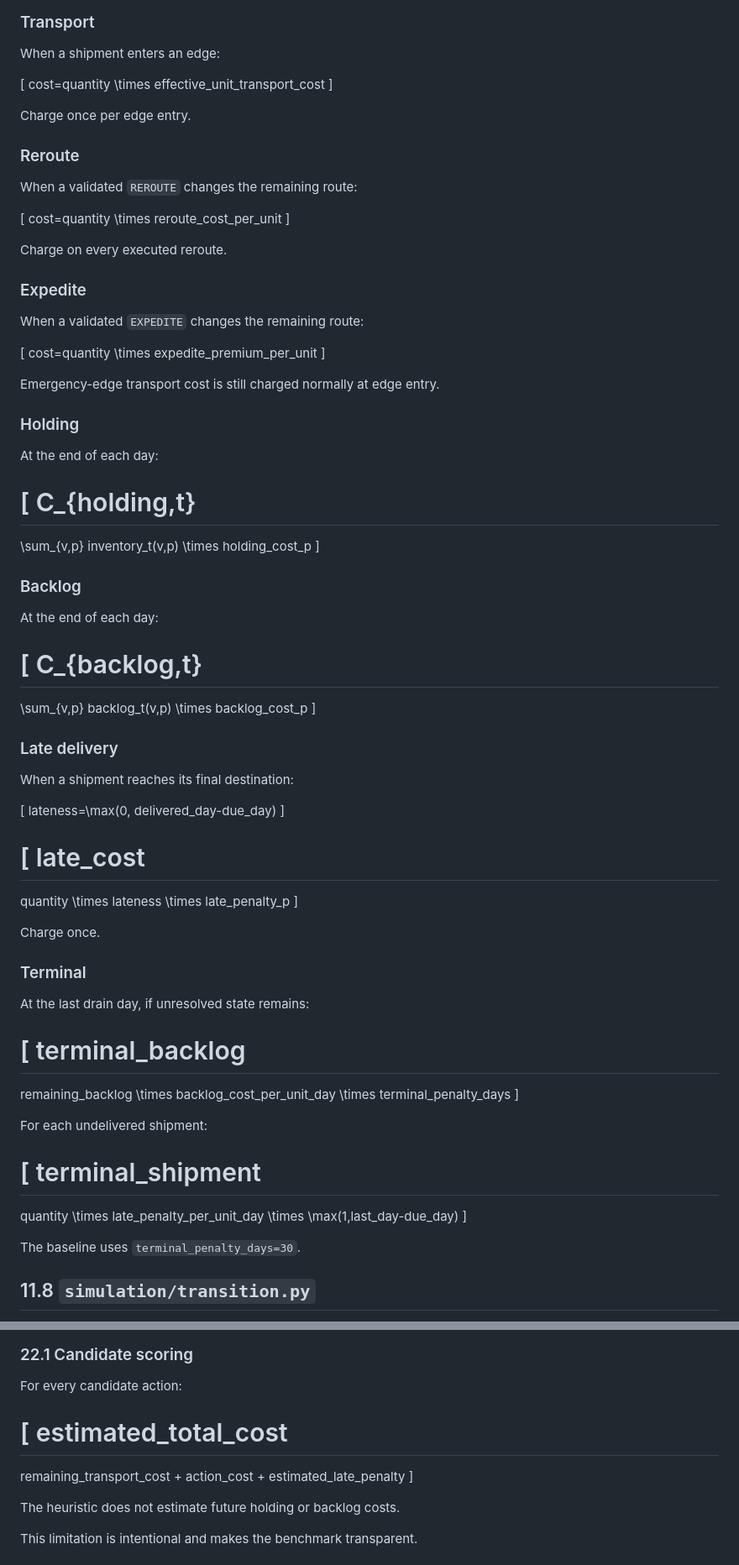
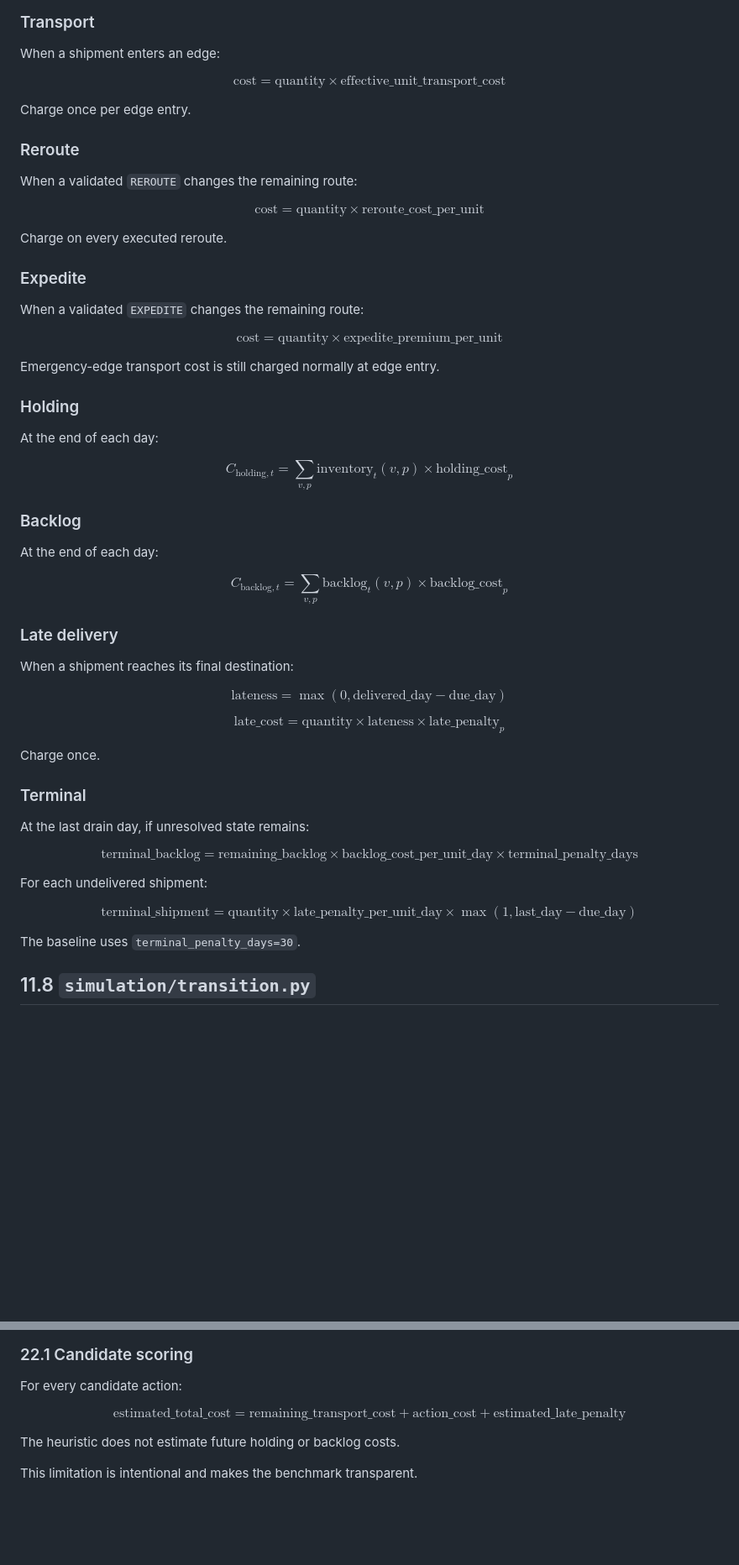
Before and after one commit to yassineerraji/ResearchStudy, a Markdown page: CLAUDE.md, 2 parts joined by grey strips. Shown at 84% size. Drawn GitHub-style; blank space fills up the shorter version.

Commit message:
final review of CLAUDE.md

```diff
--- a/CLAUDE.md
+++ b/CLAUDE.md
@@ -1339,9 +1322,9 @@ Exact rules:
 
 When a shipment enters an edge:
 
-\[
-cost=quantity \times effective\_unit\_transport\_cost
-\]
+$$
+\text{cost} = \text{quantity} \times \text{effective\_unit\_transport\_cost}
+$$
 
 Charge once per edge entry.
 
@@ -1349,9 +1332,9 @@ Charge once per edge entry.
 
 When a validated `REROUTE` changes the remaining route:
 
-\[
-cost=quantity \times reroute\_cost\_per\_unit
-\]
+$$
+\text{cost} = \text{quantity} \times \text{reroute\_cost\_per\_unit}
+$$
 
 Charge on every executed reroute.
 
@@ -1359,9 +1342,9 @@ Charge on every executed reroute.
 
 When a validated `EXPEDITE` changes the remaining route:
 
-\[
-cost=quantity \times expedite\_premium\_per\_unit
-\]
+$$
+\text{cost} = \text{quantity} \times \text{expedite\_premium\_per\_unit}
+$$
 
 Emergency-edge transport cost is still charged normally at edge entry.
 
@@ -1369,37 +1352,29 @@ Emergency-edge transport cost is still charged normally at edge entry.
 
 At the end of each day:
 
-\[
-C_{holding,t}
-=
-\sum_{v,p} inventory_t(v,p)
-\times holding\_cost_p
-\]
+$$
+C_{\text{holding},t} = \sum_{v,p} \text{inventory}_t(v,p) \times \text{holding\_cost}_p
+$$
 
 ### Backlog
 
 At the end of each day:
 
-\[
-C_{backlog,t}
-=
-\sum_{v,p} backlog_t(v,p)
-\times backlog\_cost_p
-\]
+$$
+C_{\text{backlog},t} = \sum_{v,p} \text{backlog}_t(v,p) \times \text{backlog\_cost}_p
+$$
 
 ### Late delivery
 
 When a shipment reaches its final destination:
 
-\[
-lateness=\max(0, delivered\_day-due\_day)
-\]
-
-\[
-late\_cost
-=
-quantity \times lateness \times late\_penalty_p
-\]
+$$
+\text{lateness} = \max(0, \text{delivered\_day} - \text{due\_day})
+$$
+
+$$
+\text{late\_cost} = \text{quantity} \times \text{lateness} \times \text{late\_penalty}_p
+$$
 
 Charge once.
 
@@ -1407,23 +1382,15 @@ Charge once.
 
 At the last drain day, if unresolved state remains:
 
-\[
-terminal\_backlog
-=
-remaining\_backlog
-\times backlog\_cost\_per\_unit\_day
-\times terminal\_penalty\_days
-\]
+$$
+\text{terminal\_backlog} = \text{remaining\_backlog} \times \text{backlog\_cost\_per\_unit\_day} \times \text{terminal\_penalty\_days}
+$$
 
 For each undelivered shipment:
 
-\[
-terminal\_shipment
-=
-quantity
-\times late\_penalty\_per\_unit\_day
-\times \max(1,last\_day-due\_day)
-\]
+$$
+\text{terminal\_shipment} = \text{quantity} \times \text{late\_penalty\_per\_unit\_day} \times \max(1, \text{last\_day} - \text{due\_day})
+$$
 
 The baseline uses `terminal_penalty_days=30`.
 
@@ -2800,15 +2755,9 @@ It invokes fallback.
 
 For every candidate action:
 
-\[
-estimated\_total\_cost
-=
-remaining\_transport\_cost
-+
-action\_cost
-+
-estimated\_late\_penalty
-\]
+$$
+\text{estimated\_total\_cost} = \text{remaining\_transport\_cost} + \text{action\_cost} + \text{estimated\_late\_penalty}
+$$
 
 The heuristic does not estimate future holding or backlog costs.
 
```
Also changed, not shown: other parts of CLAUDE.md (+87 -117 lines).
